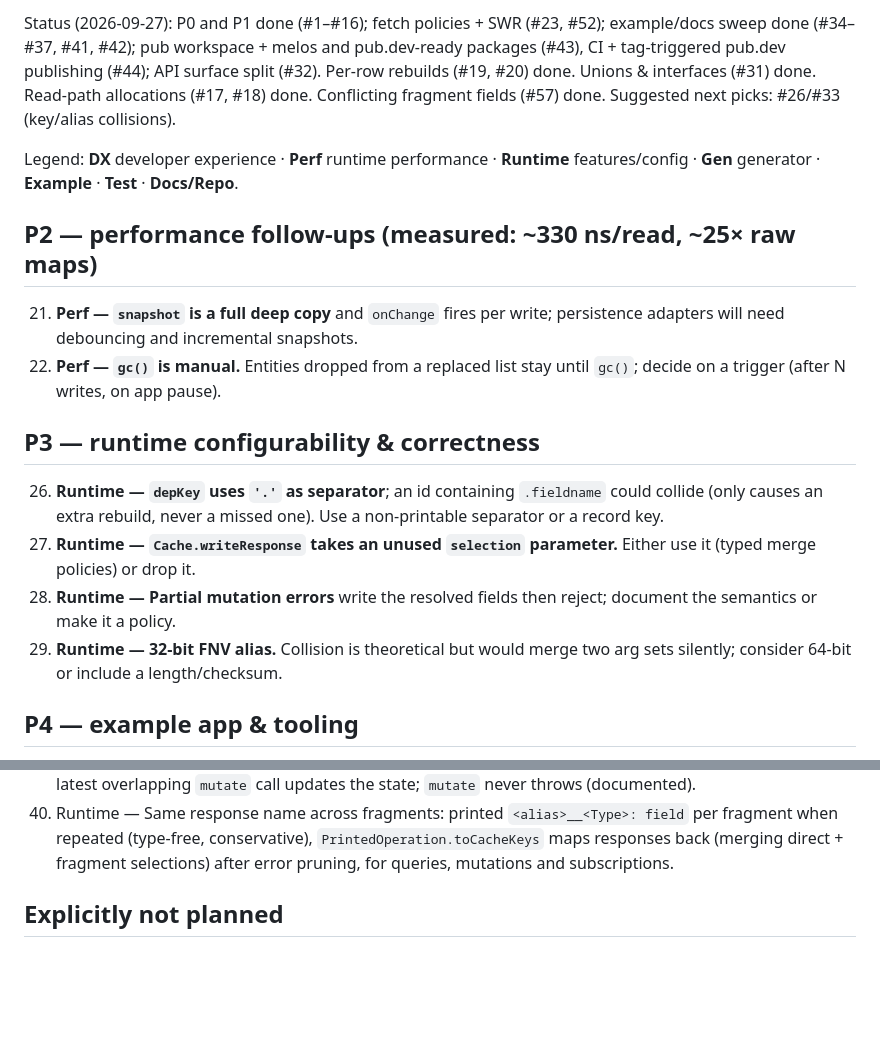
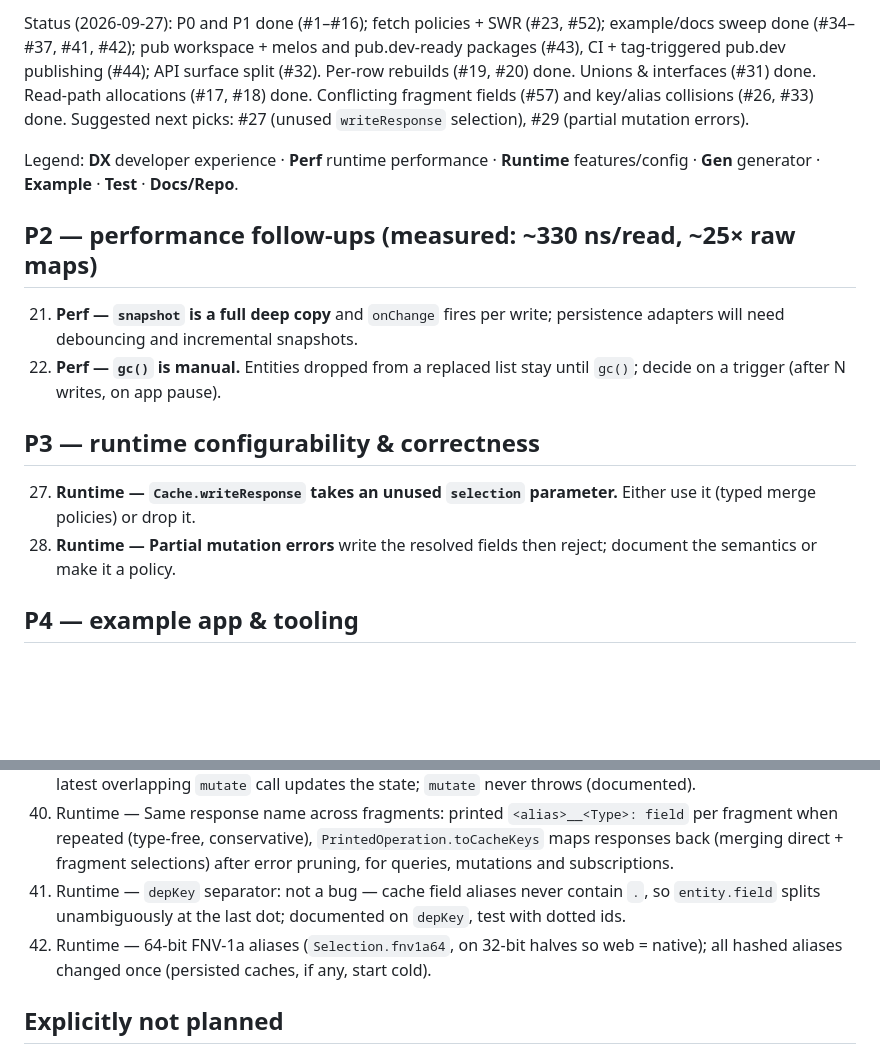
Before and after one commit to tpucci/sling_gql, a Markdown page: TODO.md, 2 parts joined by grey strips. GitHub-like rendering; blank space fills up the shorter version.

Commit message:
chore(repo): #26, #33 done

```diff
--- a/TODO.md
+++ b/TODO.md
@@ -17,7 +17,8 @@ Status (2026-09-27): P0 and P1 done (#1–#16); fetch policies + SWR (#23,
 pub.dev-ready packages (#43), CI + tag-triggered pub.dev publishing (#44); API surface split (#32).
 Per-row rebuilds (#19, #20) done. Unions & interfaces (#31) done.
 Read-path allocations (#17, #18) done. Conflicting fragment fields (#57)
-done. Suggested next picks: #26/#33 (key/alias collisions).
+and key/alias collisions (#26, #33) done. Suggested next picks: #27
+(unused `writeResponse` selection), #29 (partial mutation errors).
 
 Legend: **DX** developer experience · **Perf** runtime performance ·
 **Runtime** features/config · **Gen** generator · **Example** · **Test** ·
@@ -32,15 +33,10 @@ Legend: **DX** developer experience · **Perf** runtime performance ·
 
 ## P3 — runtime configurability & correctness
 
-26. **Runtime — `depKey` uses `'.'` as separator**; an id containing
-    `.fieldname` could collide (only causes an extra rebuild, never a missed
-    one). Use a non-printable separator or a record key.
 27. **Runtime — `Cache.writeResponse` takes an unused `selection`
     parameter.** Either use it (typed merge policies) or drop it.
 29. **Runtime — Partial mutation errors** write the resolved fields then
     reject; document the semantics or make it a policy.
-33. **Runtime — 32-bit FNV alias.** Collision is theoretical but would merge
-    two arg sets silently; consider 64-bit or include a length/checksum.
 
 ## P4 — example app & tooling
 
@@ -125,6 +121,8 @@ Kept for number stability; see git history for details.
 18. Perf — `Selection.child`: no-args fast path, arg-bearing children memoized by structural args key (`_ArgsKey`, deep equality, order-free, nulls ignored, `10` ≠ `10.0`), `jsonEncode` + FNV only on a node's first creation.
 28. Runtime — `MutationState.data` (last successful result, kept while loading, cleared on failure); only the latest overlapping `mutate` call updates the state; `mutate` never throws (documented).
 57. Runtime — Same response name across fragments: printed `<alias>__<Type>: field` per fragment when repeated (type-free, conservative), `PrintedOperation.toCacheKeys` maps responses back (merging direct + fragment selections) after error pruning, for queries, mutations and subscriptions.
+26. Runtime — `depKey` separator: not a bug — cache field aliases never contain `.`, so `entity.field` splits unambiguously at the last dot; documented on `depKey`, test with dotted ids.
+33. Runtime — 64-bit FNV-1a aliases (`Selection.fnv1a64`, on 32-bit halves so web = native); all hashed aliases changed once (persisted caches, if any, start cold).
 
 ## Explicitly not planned
 
```
Also changed, not shown: AGENTS.md (+1 -1 lines).
